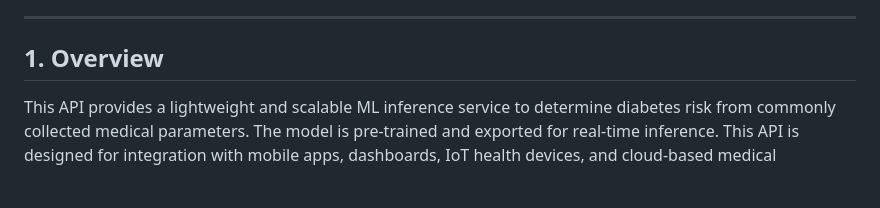
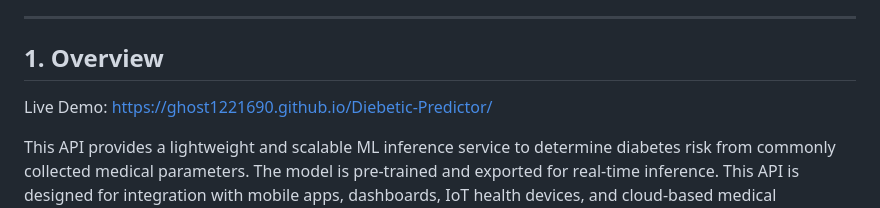
Before and after one commit to Ghost1221690/Diebetic-Predictor, a Markdown page: ReadMe.md, the part around the change. Rendered like a GitHub page; blank space fills up the shorter version.

```diff
--- a/ReadMe.md
+++ b/ReadMe.md
@@ -28,6 +28,8 @@ A production-ready, Flask-based REST API for predicting the risk of diabetes usi
 ---
 
 ## 1. Overview
+
+Live Demo: https://ghost1221690.github.io/Diebetic-Predictor/
 
 This API provides a lightweight and scalable ML inference service to determine diabetes risk from commonly collected medical parameters. The model is pre-trained and exported for real-time inference. This API is designed for integration with mobile apps, dashboards, IoT health devices, and cloud-based medical applications.
 
```
